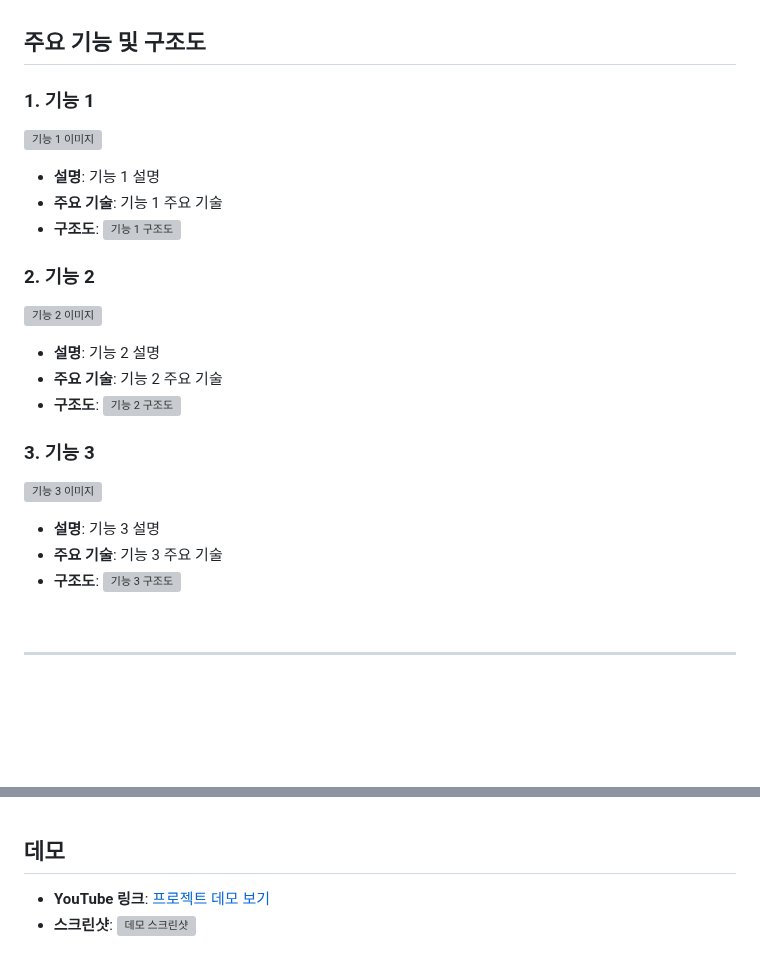
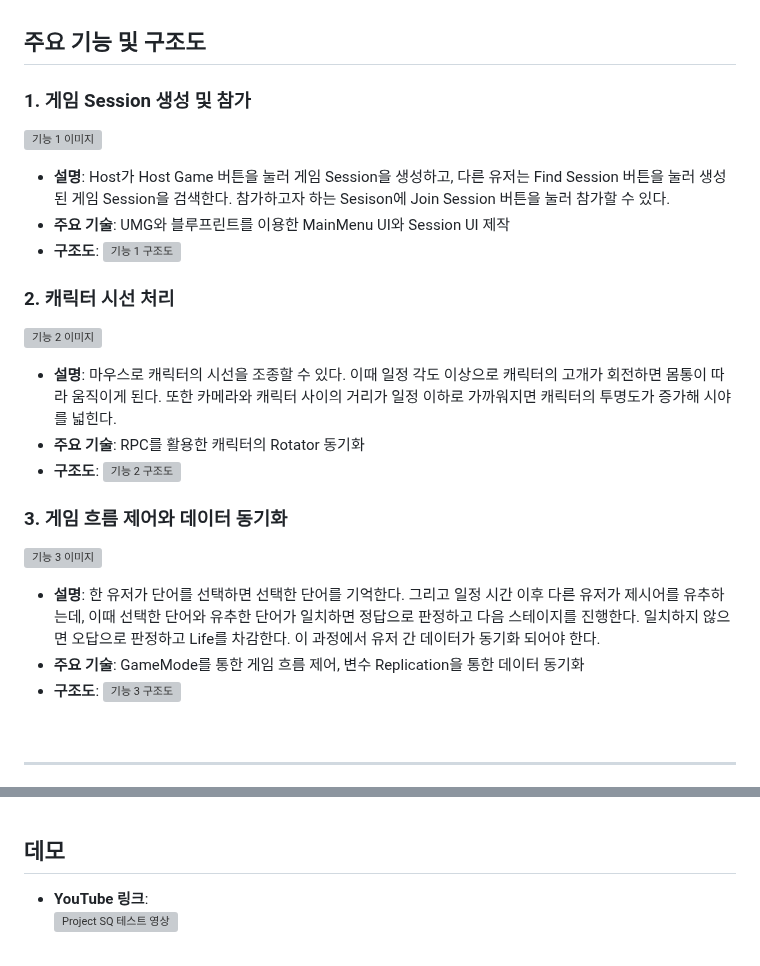
Before and after one commit to pwdab/Portfolio, a Markdown page: Squire/README.md, 2 parts joined by grey strips. Drawn GitHub-style; blank space fills up the shorter version; grey boxes are pictures that could not be loaded.

Commit message:
Update README.md
projects/Squire/README.md
- 주요 기능 및 구조도 내용 업데이트 (구조도 제외)
- 데모 영상 추가

```diff
--- a/Squire/README.md
+++ b/Squire/README.md
@@ -84,24 +84,24 @@
 <br>
 
 ## 주요 기능 및 구조도
-### 1. 기능 1
-  ![기능 1 이미지](features1.png)
-- **설명**: 기능 1 설명
-- **주요 기술**: 기능 1 주요 기술
+### 1. 게임 Session 생성 및 참가
+  ![기능 1 이미지](https://drive.google.com/file/d/1jVBa3dCJhJxv7CQeX3a4mquuJeI22EQH/view?usp=drive_link)
+- **설명**: Host가 Host Game 버튼을 눌러 게임 Session을 생성하고, 다른 유저는 Find Session 버튼을 눌러 생성된 게임 Session을 검색한다. 참가하고자 하는 Sesison에 Join Session 버튼을 눌러 참가할 수 있다.
+- **주요 기술**: UMG와 블루프린트를 이용한 MainMenu UI와 Session UI 제작
 - **구조도**:
   ![기능 1 구조도](features-structure1.png)
 
-### 2. 기능 2
-  ![기능 2 이미지](features2.png)
-- **설명**: 기능 2 설명
-- **주요 기술**: 기능 2 주요 기술
+### 2. 캐릭터 시선 처리
+  ![기능 2 이미지](https://drive.google.com/file/d/1H6ZNgdyCVtFkFr9rsBic2rTTVrz1o64d/view?usp=drive_link)
+- **설명**: 마우스로 캐릭터의 시선을 조종할 수 있다. 이때 일정 각도 이상으로 캐릭터의 고개가 회전하면 몸통이 따라 움직이게 된다. 또한 카메라와 캐릭터 사이의 거리가 일정 이하로 가까워지면 캐릭터의 투명도가 증가해 시야를 넓힌다.
+- **주요 기술**: RPC를 활용한 캐릭터의 Rotator 동기화
 - **구조도**:
   ![기능 2 구조도](features-structure2.png)
 
-### 3. 기능 3
-  ![기능 3 이미지](features3.png)
-- **설명**: 기능 3 설명
-- **주요 기술**: 기능 3 주요 기술
+### 3. 게임 흐름 제어와 데이터 동기화
+  ![기능 3 이미지]([features3.gif](https://drive.google.com/file/d/1e99pJy-rh62VXfrXppeuWaoZ70SQ2OvU/view?usp=drive_link))
+- **설명**: 한 유저가 단어를 선택하면 선택한 단어를 기억한다. 그리고 일정 시간 이후 다른 유저가 제시어를 유추하는데, 이때 선택한 단어와 유추한 단어가 일치하면 정답으로 판정하고 다음 스테이지를 진행한다. 일치하지 않으면 오답으로 판정하고 Life를 차감한다. 이 과정에서 유저 간 데이터가 동기화 되어야 한다.
+- **주요 기술**: GameMode를 통한 게임 흐름 제어, 변수 Replication을 통한 데이터 동기화
 - **구조도**:
   ![기능 3 구조도](features-structure3.png)
 
@@ -149,6 +149,5 @@
 <br>
 
 ## 데모
-- **YouTube 링크**: [프로젝트 데모 보기](https://www.youtube.com/watch?v=video-id)
-- **스크린샷**:
-  ![데모 스크린샷](link-to-screenshot.png)
+- **YouTube 링크**:
+  [![Project SQ 테스트 영상](https://img.youtube.com/vi/AIy8zwr5r8M/0.jpg)](https://www.youtube.com/watch?v=AIy8zwr5r8M)
```
